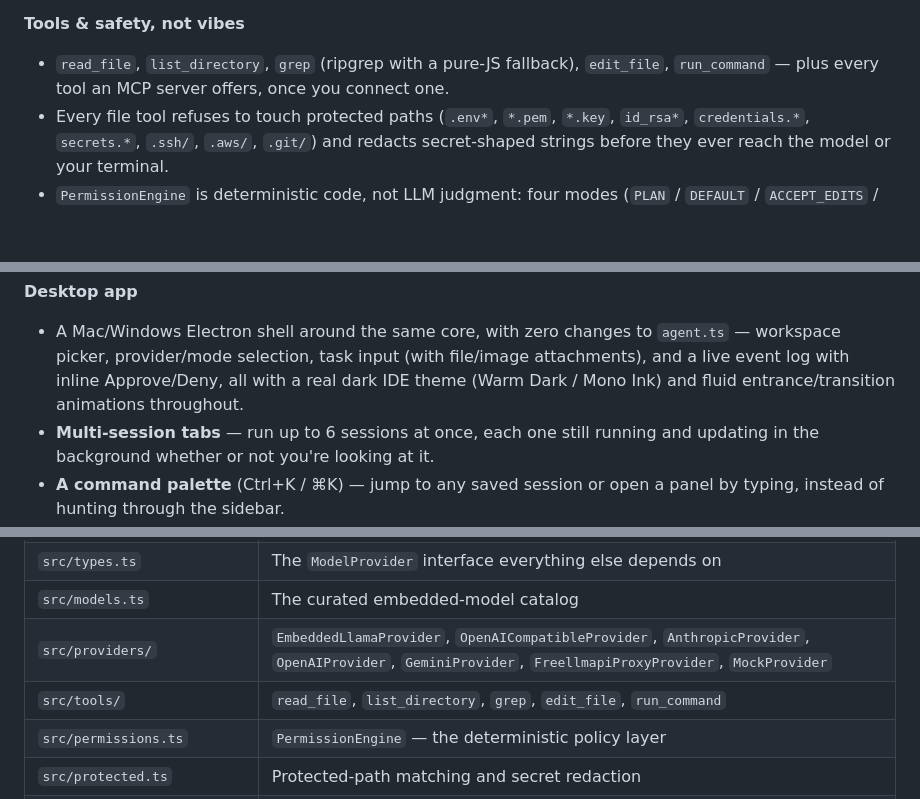
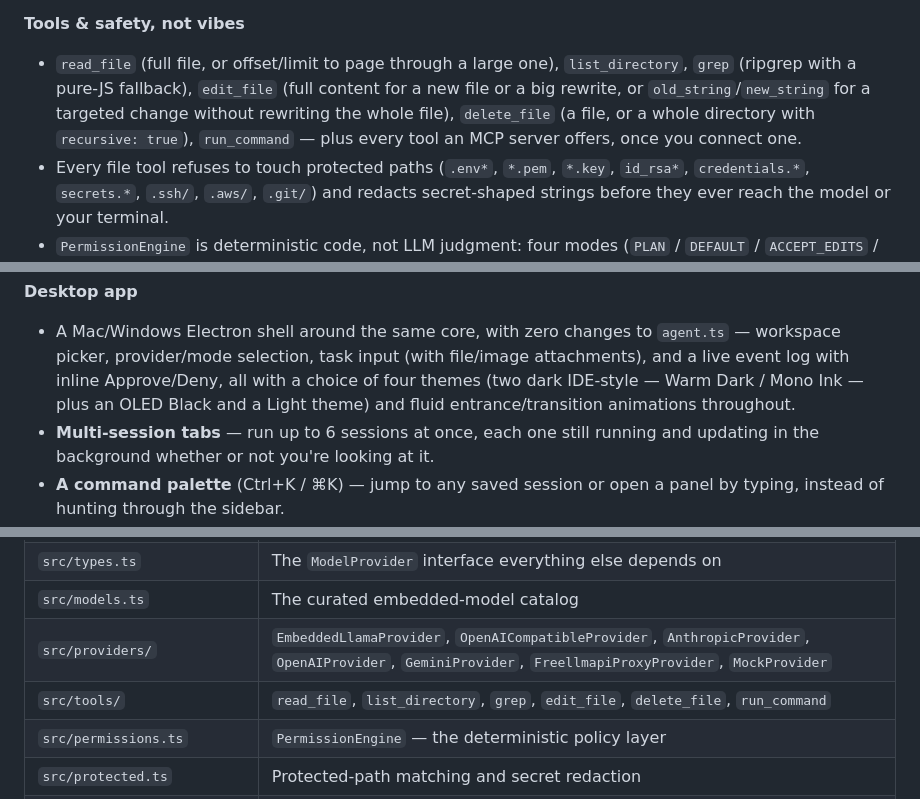
Before and after one commit to lavuchandu169/localagent, a Markdown page: README.md, 3 parts joined by grey strips. GitHub-like rendering; blank space fills up the shorter version.

```diff
--- a/README.md
+++ b/README.md
@@ -102,9 +102,12 @@ remaining gaps, instead of burying them.
   [Automatic fallback on rate limits](#automatic-fallback-on-rate-limits).
 
 **Tools & safety, not vibes**
-- `read_file`, `list_directory`, `grep` (ripgrep with a pure-JS fallback),
-  `edit_file`, `run_command` — plus every tool an MCP server offers, once
-  you connect one.
+- `read_file` (full file, or offset/limit to page through a large one),
+  `list_directory`, `grep` (ripgrep with a pure-JS fallback), `edit_file`
+  (full content for a new file or a big rewrite, or `old_string`/`new_string`
+  for a targeted change without rewriting the whole file), `delete_file`
+  (a file, or a whole directory with `recursive: true`), `run_command` —
+  plus every tool an MCP server offers, once you connect one.
 - Every file tool refuses to touch protected paths (`.env*`, `*.pem`,
   `*.key`, `id_rsa*`, `credentials.*`, `secrets.*`, `.ssh/`, `.aws/`,
   `.git/`) and redacts secret-shaped strings before they ever reach the
@@ -130,8 +133,9 @@ remaining gaps, instead of burying them.
 - A Mac/Windows Electron shell around the same core, with zero changes to
   `agent.ts` — workspace picker, provider/mode selection, task input
   (with file/image attachments), and a live event log with inline
-  Approve/Deny, all with a real dark IDE theme (Warm Dark / Mono Ink) and
-  fluid entrance/transition animations throughout.
+  Approve/Deny, all with a choice of four themes (two dark IDE-style —
+  Warm Dark / Mono Ink — plus an OLED Black and a Light theme) and fluid
+  entrance/transition animations throughout.
 - **Multi-session tabs** — run up to 6 sessions at once, each one still
   running and updating in the background whether or not you're looking
   at it.
@@ -570,7 +574,7 @@ of opening a public issue.
 | `src/types.ts` | The `ModelProvider` interface everything else depends on |
 | `src/models.ts` | The curated embedded-model catalog |
 | `src/providers/` | `EmbeddedLlamaProvider`, `OpenAICompatibleProvider`, `AnthropicProvider`, `OpenAIProvider`, `GeminiProvider`, `FreellmapiProxyProvider`, `MockProvider` |
-| `src/tools/` | `read_file`, `list_directory`, `grep`, `edit_file`, `run_command` |
+| `src/tools/` | `read_file`, `list_directory`, `grep`, `edit_file`, `delete_file`, `run_command` |
 | `src/permissions.ts` | `PermissionEngine` — the deterministic policy layer |
 | `src/protected.ts` | Protected-path matching and secret redaction |
 | `src/checkpoints.ts` / `src/changesSince.ts` | Scratch-index checkpoint/revert and the "Files changed" diff computation |
```
Also changed, not shown: CONTRIBUTING.md (+14 -0 lines).
